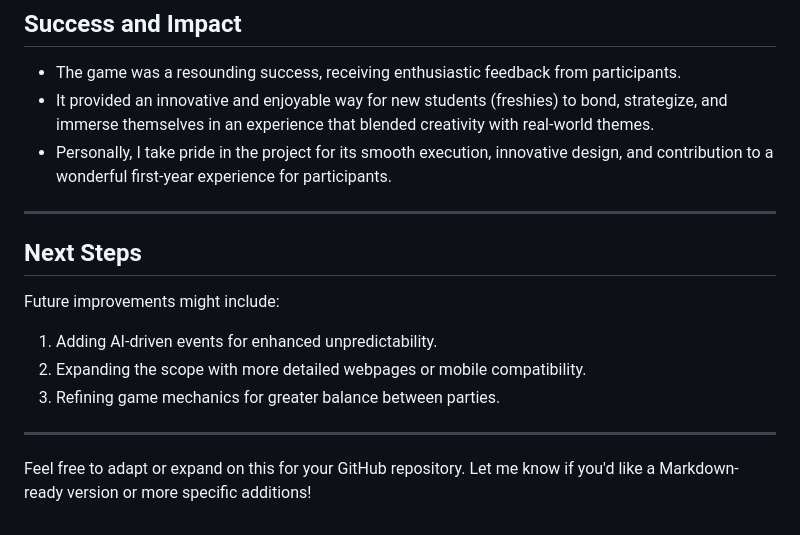
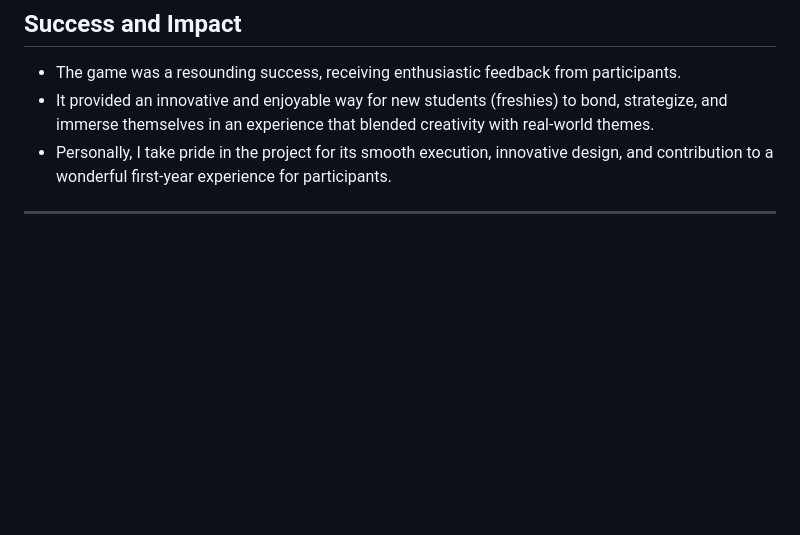
Before and after one commit to cky09002/FOA, a Markdown page: README.md, the part around the change. Rendered like a GitHub page; blank space fills up the shorter version.

```diff
--- a/README.md
+++ b/README.md
@@ -50,13 +50,3 @@ The game was conceptualized, self-learned, and implemented in one month, and its
 - Personally, I take pride in the project for its smooth execution, innovative design, and contribution to a wonderful first-year experience for participants.
 
 ---
-
-## **Next Steps**
-Future improvements might include:
-1. Adding AI-driven events for enhanced unpredictability.
-2. Expanding the scope with more detailed webpages or mobile compatibility.
-3. Refining game mechanics for greater balance between parties.
-
----
-
-Feel free to adapt or expand on this for your GitHub repository. Let me know if you'd like a Markdown-ready version or more specific additions!
```
